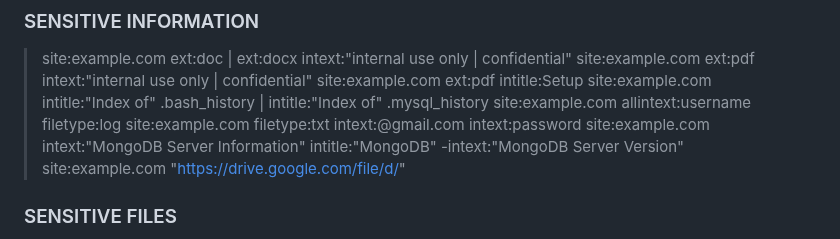
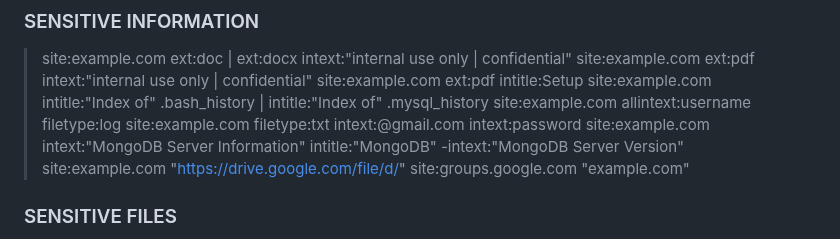
Before and after one commit to Vulnpire/bounty-search-engine, a Markdown page: dorks/google-dorks.md, the part around the change. Rendered like a GitHub page.

```diff
--- a/dorks/google-dorks.md
+++ b/dorks/google-dorks.md
@@ -229,6 +229,7 @@ A list of Google Dorks for Bug Bounty.
 > site:example.com filetype:txt intext:@gmail.com intext:password
 > site:example.com intext:"MongoDB Server Information" intitle:"MongoDB" -intext:"MongoDB Server Version"
 > site:example.com "https://drive.google.com/file/d/"
+> site:groups.google.com "example.com"
 
 ### SENSITIVE FILES
 
```
